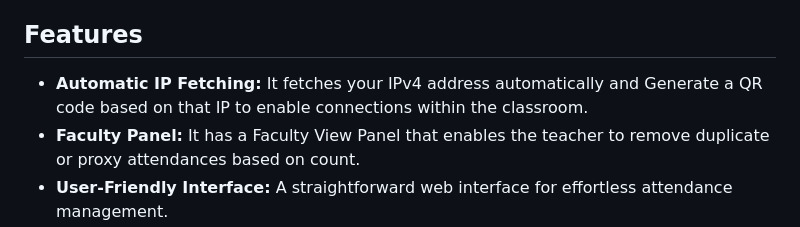
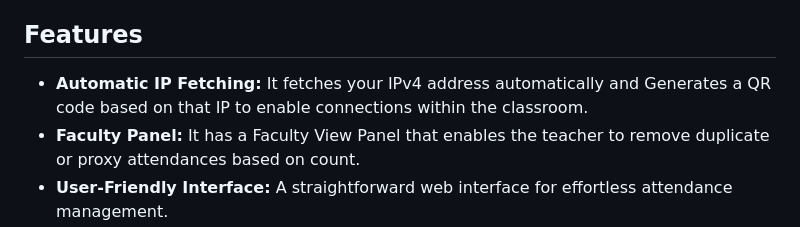
Before and after one commit to K-O-V-I-D/No-Proxy-Attendance.github.io, a Markdown page: README.md, the part around the change. Drawn GitHub-style.

```diff
--- a/README.md
+++ b/README.md
@@ -13,7 +13,7 @@ The teacher/faculty can display the QR Code using a classroom projector so that
 
 ## Features
 
-- **Automatic IP Fetching:** It fetches your IPv4 address automatically and Generate a QR code based on that IP to enable connections within the classroom.
+- **Automatic IP Fetching:** It fetches your IPv4 address automatically and Generates a QR code based on that IP to enable connections within the classroom.
 - **Faculty Panel:** It has a Faculty View Panel that enables the teacher to remove duplicate or proxy attendances based on count.
 - **User-Friendly Interface:** A straightforward web interface for effortless attendance management.
 - **Real-Time Tracking:** Mark attendance by scanning QR codes with real-time updates.
```
